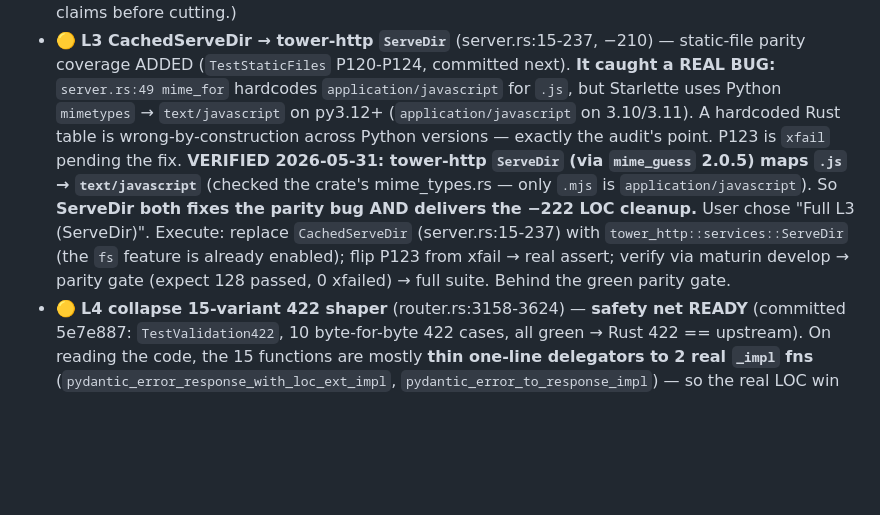
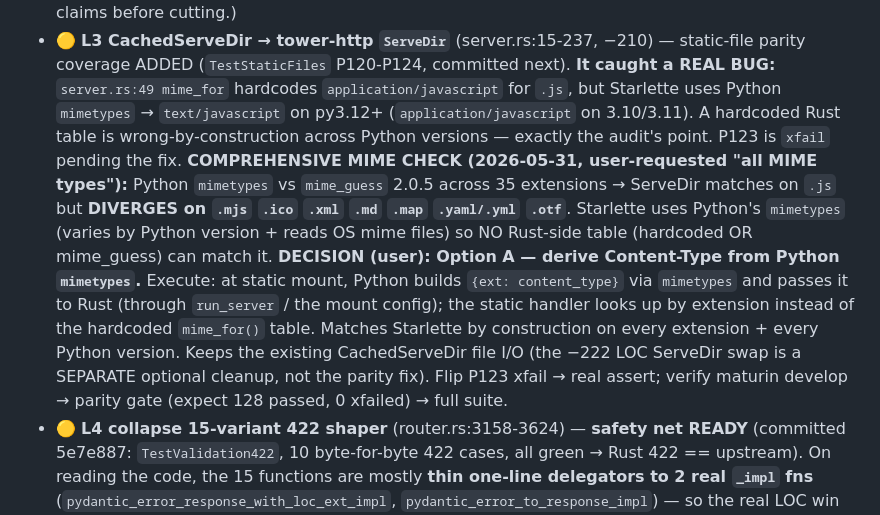
Before and after one commit to bevenky/fastapi-turbo, a Markdown page: TRACKER.md, the part around the change. Rendered like a GitHub page; blank space fills up the shorter version.

Commit message:
P2/L3: comprehensive MIME check — choose Python mimetypes (Option A)
User asked to verify all MIME types, not just .js. Python mimetypes vs mime_guess
2.0.5 across 35 extensions: ServeDir matches .js but diverges on .mjs/.ico/.xml/
.md/.map/.yaml/.otf. Starlette uses Python mimetypes (version- and OS-dependent),
so no Rust table can match. Decision: derive Content-Type from Python mimetypes at
mount, pass map to Rust. Full parity by construction.

```diff
--- a/TRACKER.md
+++ b/TRACKER.md
@@ -99,14 +99,19 @@ adopt + extend.
   `text/javascript` on py3.12+ (`application/javascript` on 3.10/3.11). A
   hardcoded Rust table is wrong-by-construction across Python versions — exactly
   the audit's point. P123 is `xfail` pending the fix.
-  **VERIFIED 2026-05-31: tower-http `ServeDir` (via `mime_guess` 2.0.5) maps
-  `.js` → `text/javascript`** (checked the crate's mime_types.rs — only `.mjs`
-  is `application/javascript`). So **ServeDir both fixes the parity bug AND
-  delivers the −222 LOC cleanup.** User chose "Full L3 (ServeDir)". Execute:
-  replace `CachedServeDir` (server.rs:15-237) with `tower_http::services::ServeDir`
-  (the `fs` feature is already enabled); flip P123 from xfail → real assert;
-  verify via maturin develop → parity gate (expect 128 passed, 0 xfailed) →
-  full suite. Behind the green parity gate.
+  **COMPREHENSIVE MIME CHECK (2026-05-31, user-requested "all MIME types"):**
+  Python `mimetypes` vs `mime_guess` 2.0.5 across 35 extensions → ServeDir matches
+  on `.js` but **DIVERGES on `.mjs` `.ico` `.xml` `.md` `.map` `.yaml/.yml` `.otf`**.
+  Starlette uses Python's `mimetypes` (varies by Python version + reads OS mime
+  files) so NO Rust-side table (hardcoded OR mime_guess) can match it.
+  **DECISION (user): Option A — derive Content-Type from Python `mimetypes`.**
+  Execute: at static mount, Python builds `{ext: content_type}` via `mimetypes`
+  and passes it to Rust (through `run_server` / the mount config); the static
+  handler looks up by extension instead of the hardcoded `mime_for()` table.
+  Matches Starlette by construction on every extension + every Python version.
+  Keeps the existing CachedServeDir file I/O (the −222 LOC ServeDir swap is a
+  SEPARATE optional cleanup, not the parity fix). Flip P123 xfail → real assert;
+  verify maturin develop → parity gate (expect 128 passed, 0 xfailed) → full suite.
 - 🟡 **L4 collapse 15-variant 422 shaper** (router.rs:3158-3624) — **safety net
   READY** (committed 5e7e887: `TestValidation422`, 10 byte-for-byte 422 cases, all
   green → Rust 422 == upstream). On reading the code, the 15 functions are mostly
```
